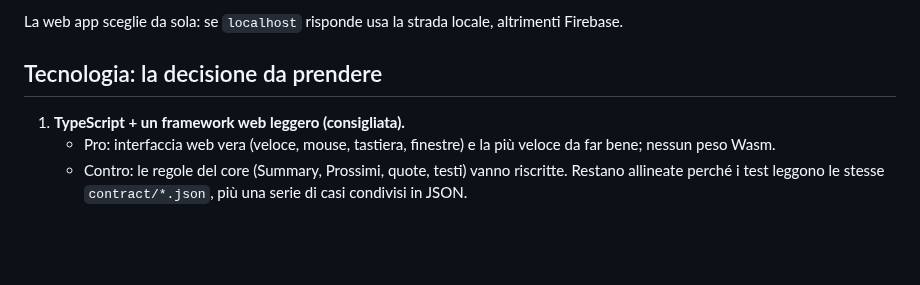
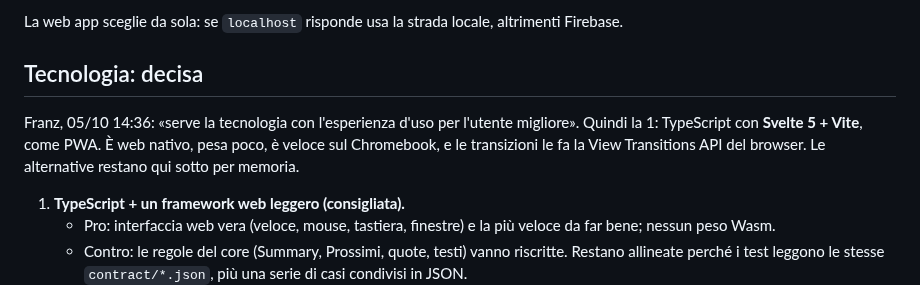
Before and after one commit to frsorrentino/claude-master-watch, a Markdown page: docs/plans/2026-10-05-web-app-piano.md, the part around the change. Rendered like a GitHub page; blank space fills up the shorter version.

Commit message:
docs: web app on Svelte 5 + Vite (best user experience, Franz 14:36); contract 1.35 request — the relay serves the web app and a local API on 127.0.0.1

```diff
--- a/docs/plans/2026-10-05-web-app-piano.md
+++ b/docs/plans/2026-10-05-web-app-piano.md
@@ -19,7 +19,11 @@ l'interfaccia `Transport` dell'app Android.
 
 La web app sceglie da sola: se `localhost` risponde usa la strada locale, altrimenti Firebase.
 
-## Tecnologia: la decisione da prendere
+## Tecnologia: decisa
+
+Franz, 05/10 14:36: «serve la tecnologia con l'esperienza d'uso per l'utente migliore». Quindi la 1: TypeScript con
+**Svelte 5 + Vite**, come PWA. È web nativo, pesa poco, è veloce sul Chromebook, e le transizioni le fa la View Transitions
+API del browser. Le alternative restano qui sotto per memoria.
 
 1. **TypeScript + un framework web leggero (consigliata).**
    - Pro: interfaccia web vera (veloce, mouse, tastiera, finestre) e la più veloce da far bene; nessun peso Wasm.
```
Also changed, not shown: docs/richieste/2026-10-05-relay-web-locale.md (added, +27 -0 lines).
